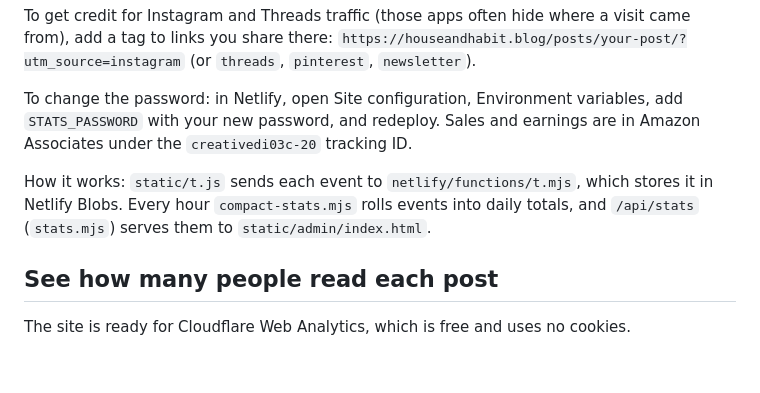
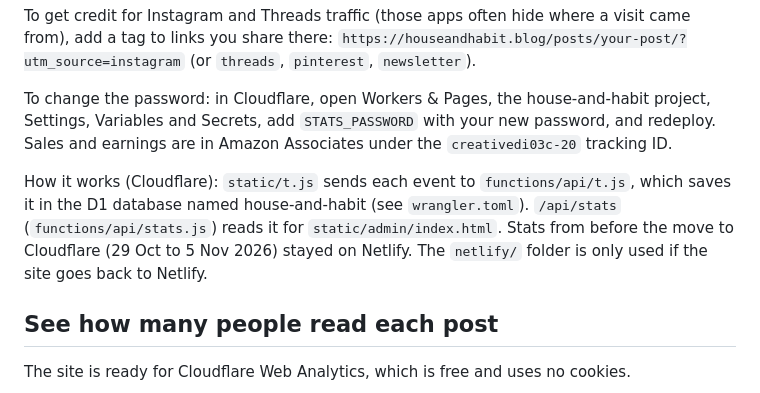
Before and after one commit to vallarigadre/House-and-habit, a Markdown page: README.md, the part around the change. Drawn GitHub-style; blank space fills up the shorter version.

Commit message:
README: stats now run on Cloudflare D1
Co-Authored-By: Claude Opus 5.5 <noreply@anthropic.com>
Claude-Session: https://claude.ai/code/session_01KZQHxsqWAprNfWxJx6o4Aj

```diff
--- a/README.md
+++ b/README.md
@@ -65,9 +65,9 @@ Counts are anonymous, with no cookies. Once you sign in, that browser stops coun
 To get credit for Instagram and Threads traffic (those apps often hide where a visit came from), add a tag to links you share there:
 `https://houseandhabit.blog/posts/your-post/?utm_source=instagram` (or `threads`, `pinterest`, `newsletter`).
 
-To change the password: in Netlify, open Site configuration, Environment variables, add `STATS_PASSWORD` with your new password, and redeploy. Sales and earnings are in Amazon Associates under the `creativedi03c-20` tracking ID.
+To change the password: in Cloudflare, open Workers & Pages, the house-and-habit project, Settings, Variables and Secrets, add `STATS_PASSWORD` with your new password, and redeploy. Sales and earnings are in Amazon Associates under the `creativedi03c-20` tracking ID.
 
-How it works: `static/t.js` sends each event to `netlify/functions/t.mjs`, which stores it in Netlify Blobs. Every hour `compact-stats.mjs` rolls events into daily totals, and `/api/stats` (`stats.mjs`) serves them to `static/admin/index.html`.
+How it works (Cloudflare): `static/t.js` sends each event to `functions/api/t.js`, which saves it in the D1 database named house-and-habit (see `wrangler.toml`). `/api/stats` (`functions/api/stats.js`) reads it for `static/admin/index.html`. Stats from before the move to Cloudflare (29 Oct to 5 Nov 2026) stayed on Netlify. The `netlify/` folder is only used if the site goes back to Netlify.
 
 ## See how many people read each post
 
```
